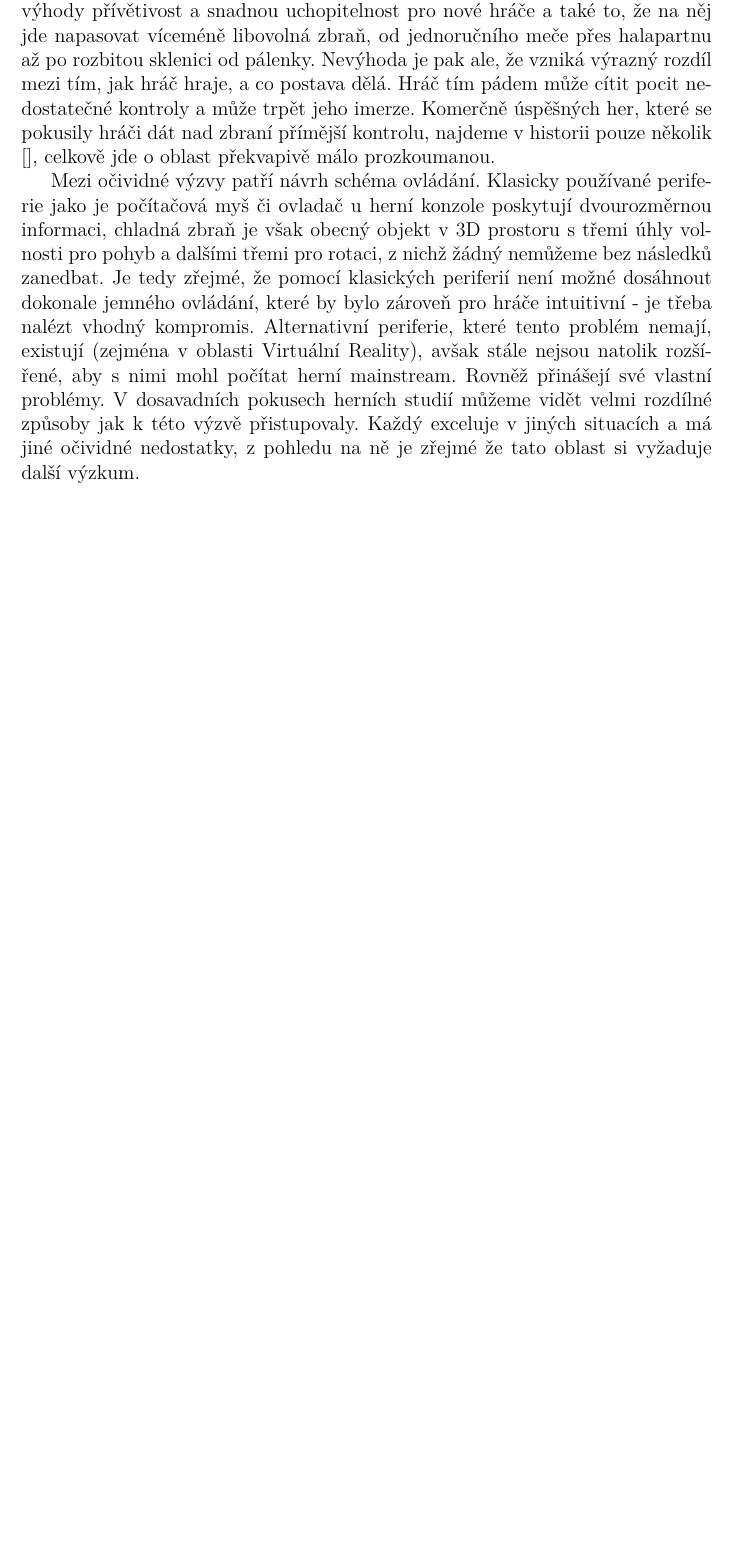
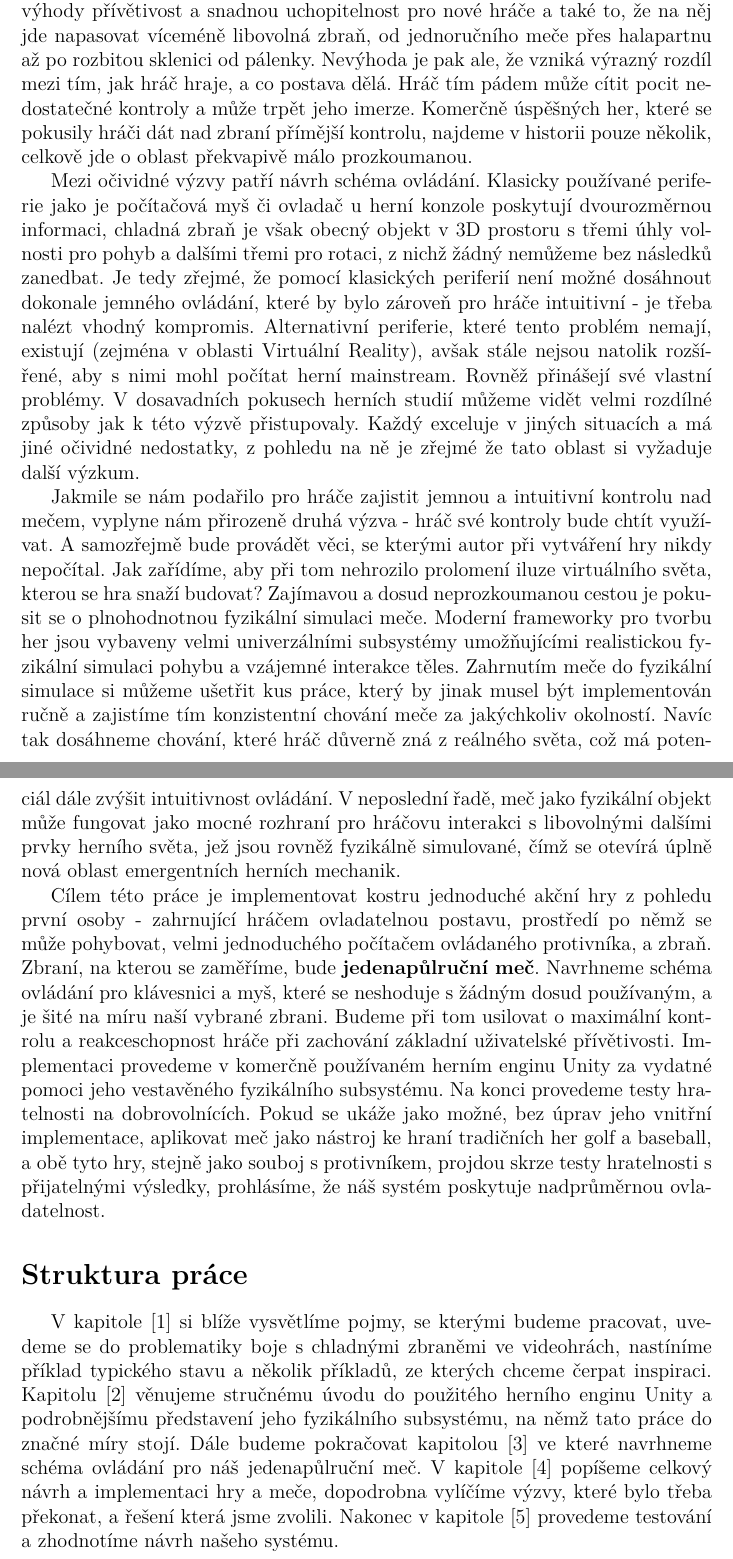
Before and after one commit to MarkusSecundus/PhysicsSwordfight, a LaTeX thesis (cs/prace.tex, which reads cs/uvod.tex): part of page 6 of 23 before the commit and two parts of pages 6 and 7 of 24 after it, the two joined at a grey line, cut so that both start at the same text, the shorter picture padded with empty space. Compiled offline with pdfLaTeX.

Commit message:
finished first draft of Úvod

```diff
--- a/cs/uvod.tex
+++ b/cs/uvod.tex
@@ -5,6 +5,14 @@ Boj nablízko s chladnou zbraní je jev, kterým se zabývá mnoho videoher. Mez
 
 Herní mechaniky, skrz které je boj zblízka realizován, si od počátku éry videoher prošly složitou evolucí a samozřejmě každý žánr si je pojímá dost po svém aby ladily s jeho dalšími specifiky. I tak je ale překvapivě jednoduché popsat určité vlastnosti, které vykrystalizovaly jako společné jádro, které většinová část her sdílí.
 
-Zpravidla zbraň ve hře funguje jako "černá skříňka" - hráč ji aktivuje stisknutím tlačítka - a postava zaútočí jak sama uzná za vhodné, například přehráním jedné ze seznamu předem připravených animací. Toto simplistické rozhraní má za výhody přívětivost a snadnou uchopitelnost pro nové hráče a také to, že na něj jde napasovat víceméně libovolná zbraň, od jednoručního meče přes halapartnu až po rozbitou sklenici od pálenky. Nevýhoda je pak ale, že vzniká výrazný rozdíl mezi tím, jak hráč hraje, a co postava dělá. Hráč tím pádem může cítit pocit nedostatečné kontroly a může trpět jeho imerze. Komerčně úspěšných her, které se pokusily hráči dát nad zbraní přímější kontrolu, najdeme v historii pouze několik [], celkově jde o oblast překvapivě málo prozkoumanou.
+Zpravidla zbraň ve hře funguje jako "černá skříňka" - hráč ji aktivuje stisknutím tlačítka - a postava zaútočí jak sama uzná za vhodné, například přehráním jedné ze seznamu předem připravených animací. Toto simplistické rozhraní má za výhody přívětivost a snadnou uchopitelnost pro nové hráče a také to, že na něj jde napasovat víceméně libovolná zbraň, od jednoručního meče přes halapartnu až po rozbitou sklenici od pálenky. Nevýhoda je pak ale, že vzniká výrazný rozdíl mezi tím, jak hráč hraje, a co postava dělá. Hráč tím pádem může cítit pocit nedostatečné kontroly a může trpět jeho imerze. Komerčně úspěšných her, které se pokusily hráči dát nad zbraní přímější kontrolu, najdeme v historii pouze několik, celkově jde o oblast překvapivě málo prozkoumanou.
 
 Mezi očividné výzvy patří návrh schéma ovládání.  Klasicky používané periferie jako je počítačová myš či ovladač u herní konzole poskytují dvourozměrnou informaci, chladná zbraň je však obecný objekt v 3D prostoru s třemi úhly volnosti pro pohyb a dalšími třemi pro rotaci, z nichž žádný nemůžeme bez následků zanedbat. Je tedy zřejmé, že pomocí klasických periferií není možné dosáhnout dokonale jemného ovládání, které by bylo zároveň pro hráče intuitivní - je třeba nalézt vhodný kompromis. Alternativní periferie, které tento problém nemají, existují (zejména v oblasti Virtuální Reality), avšak stále nejsou natolik rozšířené, aby s nimi mohl počítat herní mainstream. Rovněž přinášejí své vlastní problémy. V dosavadních pokusech herních studií můžeme vidět velmi rozdílné způsoby jak k této výzvě přistupovaly. Každý exceluje v jiných situacích a má jiné očividné nedostatky, z pohledu na ně je zřejmé že tato oblast si vyžaduje další výzkum.
+
+Jakmile se nám podařilo pro hráče zajistit jemnou a intuitivní kontrolu nad mečem, vyplyne nám přirozeně druhá výzva - hráč své kontroly bude chtít využívat. A samozřejmě bude provádět věci, se kterými autor při vytváření hry nikdy nepočítal. Jak zařídíme, aby při tom nehrozilo prolomení iluze virtuálního světa, kterou se hra snaží budovat? Zajímavou a dosud neprozkoumanou cestou je pokusit se o plnohodnotnou fyzikální simulaci meče. Moderní frameworky pro tvorbu her jsou vybaveny velmi univerzálními subsystémy umožňujícími realistickou fyzikální simulaci pohybu a vzájemné interakce těles. Zahrnutím meče do fyzikální simulace si můžeme ušetřit kus práce, který by jinak musel být implementován ručně a zajistíme tím konzistentní chování meče za jakýchkoliv okolností. Navíc tak dosáhneme chování, které hráč důverně zná z reálného světa, což má potenciál dále zvýšit intuitivnost ovládání. V neposlední řadě, meč jako fyzikální objekt může fungovat jako mocné rozhraní pro hráčovu interakci s libovolnými dalšími prvky herního světa, jež jsou rovněž fyzikálně simulované, čímž se otevírá úplně nová oblast emergentních herních mechanik.
+
+Cílem této práce je implementovat kostru jednoduché akční hry z pohledu první osoby - zahrnující hráčem ovladatelnou postavu, prostředí po němž se může pohybovat, velmi jednoduchého počítačem ovládaného protivníka, a zbraň. Zbraní, na kterou se zaměříme, bude \textbf{jedenapůlruční meč}. Navrhneme schéma ovládání pro klávesnici a myš, které se neshoduje s žádným dosud používaným, a je šité na míru naší vybrané zbrani. Budeme při tom usilovat o maximální kontrolu a reakceschopnost hráče při zachování základní uživatelské přívětivosti. Implementaci provedeme v komerčně používaném herním enginu Unity za vydatné pomoci jeho vestavěného fyzikálního subsystému. Na konci provedeme testy hratelnosti na dobrovolnících. Pokud se ukáže jako možné, bez úprav jeho vnitřní implementace, aplikovat meč jako nástroj ke hraní tradičních her golf a baseball, a obě tyto hry, stejně jako souboj s protivníkem, projdou skrze testy hratelnosti s přijatelnými výsledky, prohlásíme, že náš systém poskytuje nadprůměrnou ovladatelnost.
+
+\section*{Struktura práce}
+
+V kapitole [1] si blíže vysvětlíme pojmy, se kterými budeme pracovat, uvedeme se do problematiky boje s chladnými zbraněmi ve videohrách, nastíníme příklad typického stavu a několik příkladů, ze kterých chceme čerpat inspiraci. Kapitolu [2] věnujeme stručnému úvodu do použitého herního enginu Unity a podrobnějšímu představení jeho fyzikálního subsystému, na němž tato práce do značné míry stojí. Dále budeme pokračovat kapitolou [3] ve které navrhneme schéma ovládání pro náš jedenapůlruční meč. V kapitole [4] popíšeme celkový návrh a implementaci hry a meče, dopodrobna vylíčíme výzvy, které bylo třeba překonat, a řešení která jsme zvolili. Nakonec v kapitole [5] provedeme testování a zhodnotíme návrh našeho systému.
```
